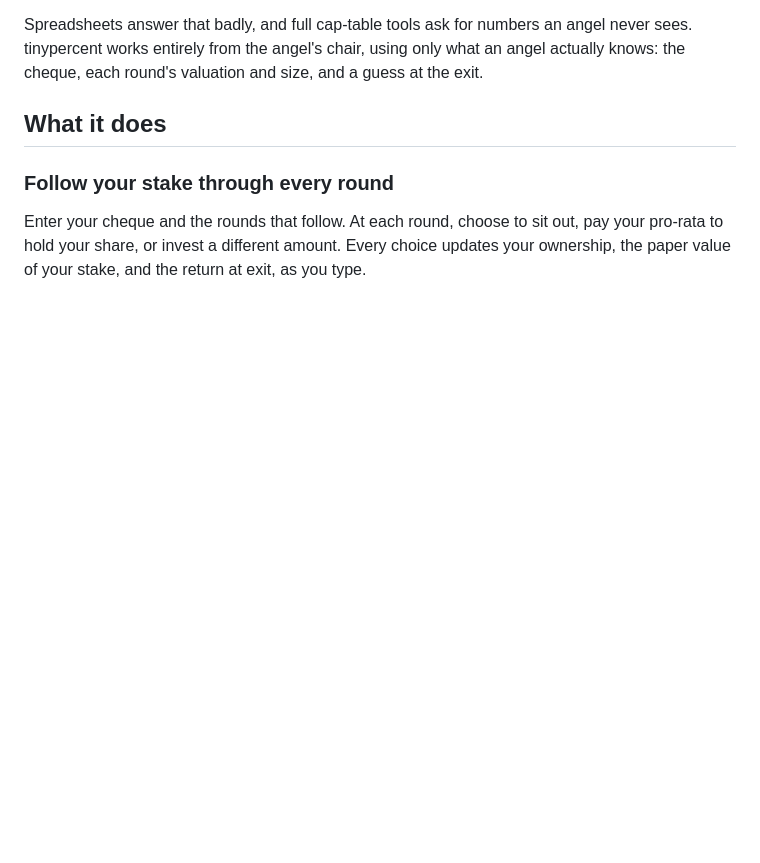
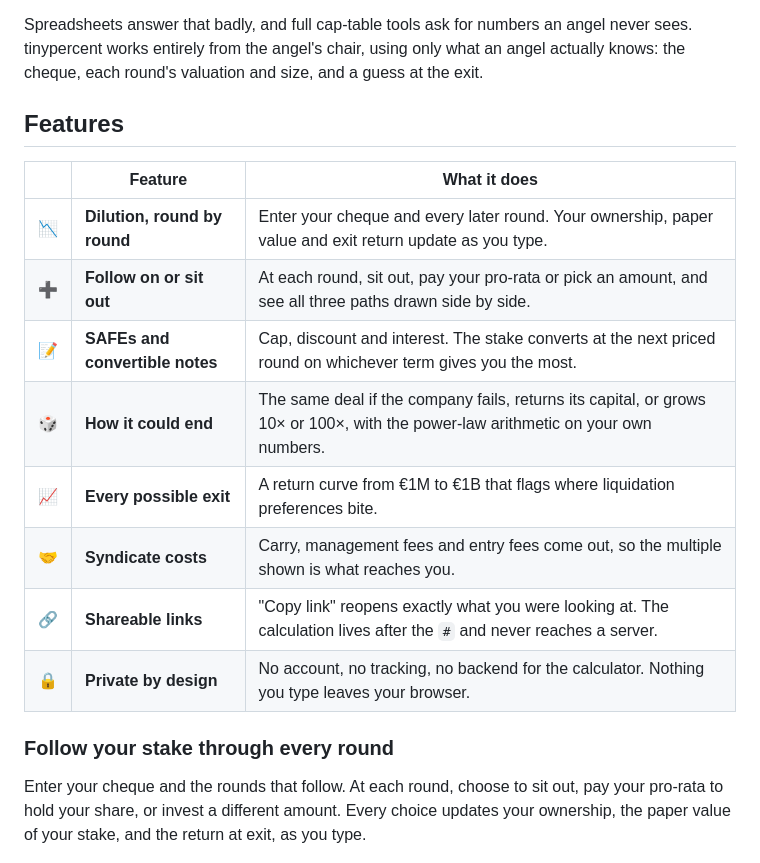
Before and after one commit to andriuskleinas/tiny-percent, a Markdown page: README.md, the part around one of its changes. GitHub-like rendering; blank space fills up the shorter version.

```diff
--- a/README.md
+++ b/README.md
@@ -18,7 +39,18 @@ Angel investors write small cheques into companies that go on to raise round aft
 
 Spreadsheets answer that badly, and full cap-table tools ask for numbers an angel never sees. tinypercent works entirely from the angel's chair, using only what an angel actually knows: the cheque, each round's valuation and size, and a guess at the exit.
 
-## What it does
+## Features
+
+| | Feature | What it does |
+|---|---|---|
+| 📉 | **Dilution, round by round** | Enter your cheque and every later round. Your ownership, paper value and exit return update as you type. |
+| ➕ | **Follow on or sit out** | At each round, sit out, pay your pro-rata or pick an amount, and see all three paths drawn side by side. |
+| 📝 | **SAFEs and convertible notes** | Cap, discount and interest. The stake converts at the next priced round on whichever term gives you the most. |
+| 🎲 | **How it could end** | The same deal if the company fails, returns its capital, or grows 10× or 100×, with the power-law arithmetic on your own numbers. |
+| 📈 | **Every possible exit** | A return curve from €1M to €1B that flags where liquidation preferences bite. |
+| 🤝 | **Syndicate costs** | Carry, management fees and entry fees come out, so the multiple shown is what reaches you. |
+| 🔗 | **Shareable links** | "Copy link" reopens exactly what you were looking at. The calculation lives after the `#` and never reaches a server. |
+| 🔒 | **Private by design** | No account, no tracking, no backend for the calculator. Nothing you type leaves your browser. |
 
 ### Follow your stake through every round
 
```
Also changed, not shown: other parts of README.md (+67 -12 lines), docs/screenshots/endings.png (added), docs/screenshots/safe.png (added).
